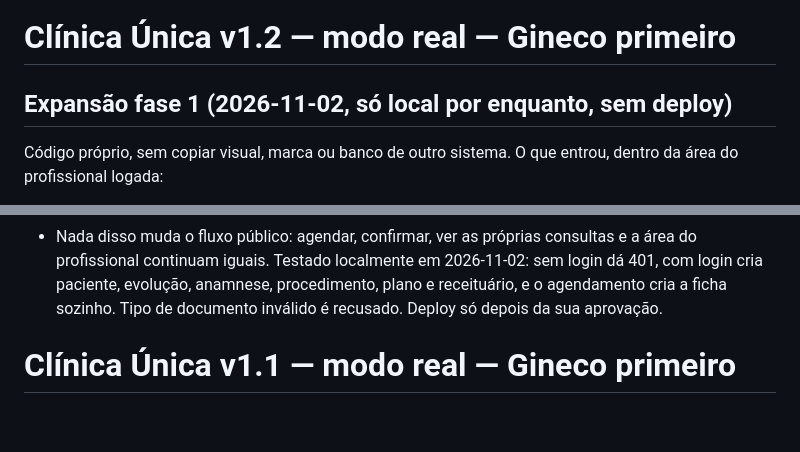
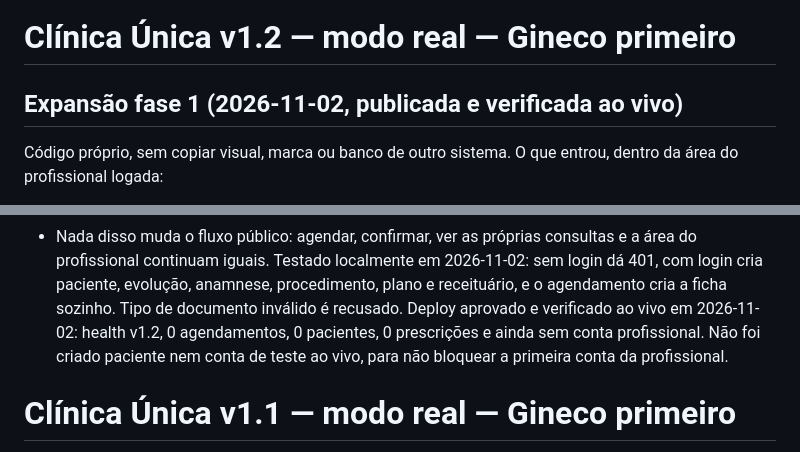
Before and after one commit to rlambaia2023-a11y/clinica-unica, a Markdown page: README.md, 2 parts joined by grey strips. GitHub-like rendering; blank space fills up the shorter version.

Commit message:
v1.2 README: expansao publicada e verificada ao vivo

```diff
--- a/README.md
+++ b/README.md
@@ -1,6 +1,6 @@
 # Clínica Única v1.2 — modo real — Gineco primeiro
 
-## Expansão fase 1 (2026-11-02, só local por enquanto, sem deploy)
+## Expansão fase 1 (2026-11-02, publicada e verificada ao vivo)
 
 Código próprio, sem copiar visual, marca ou banco de outro sistema.
 O que entrou, dentro da área do profissional logada:
@@ -23,7 +23,11 @@ O que entrou, dentro da área do profissional logada:
   Testado localmente em 2026-11-02: sem login dá 401, com login
   cria paciente, evolução, anamnese, procedimento, plano e
   receituário, e o agendamento cria a ficha sozinho. Tipo de
-  documento inválido é recusado. Deploy só depois da sua aprovação.
+  documento inválido é recusado. Deploy aprovado e verificado ao
+  vivo em 2026-11-02: health v1.2, 0 agendamentos, 0 pacientes,
+  0 prescrições e ainda sem conta profissional. Não foi criado
+  paciente nem conta de teste ao vivo, para não bloquear a
+  primeira conta da profissional.
 
 # Clínica Única v1.1 — modo real — Gineco primeiro
 
```
